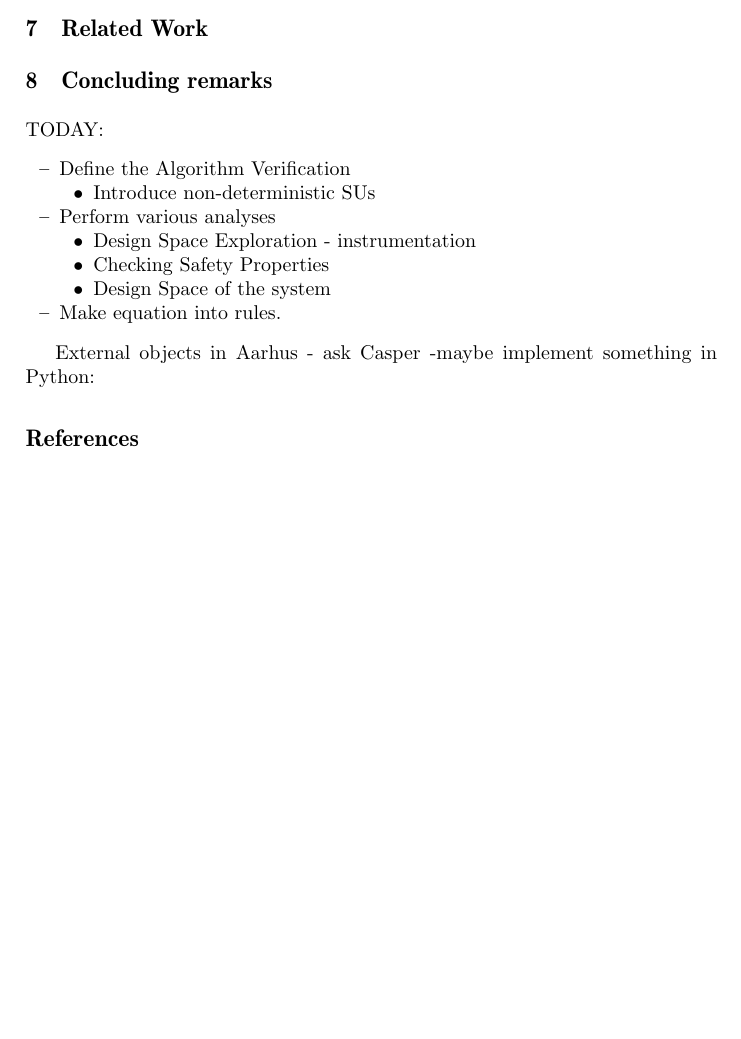
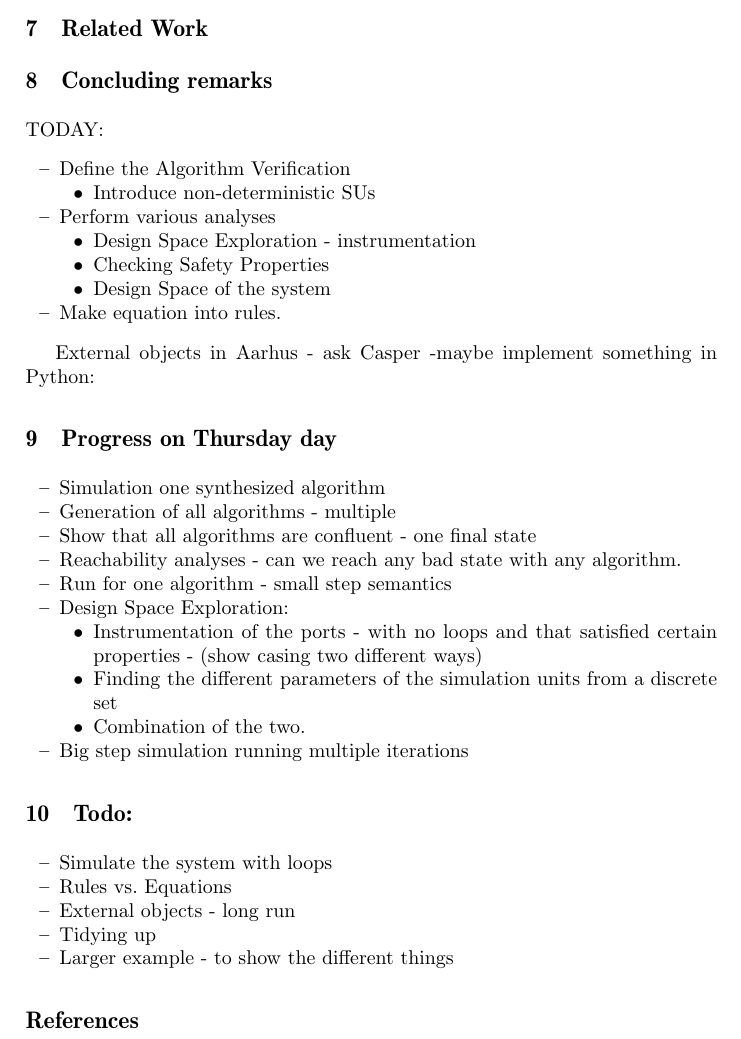
Before and after one commit to SimplisticCode/Maude_Cosimulation, a LaTeX paper (Paper - Rewritting Logic/paper.tex): part of page 4 of 4, cut so that both start at the same text, the shorter picture padded with empty space. Compiled offline with pdfLaTeX.

Commit message:
Wrote todo

```diff
--- a/Paper - Rewritting Logic/paper.tex
+++ b/Paper - Rewritting Logic/paper.tex
@@ -229,6 +229,31 @@ External objects in Aarhus - ask Casper -maybe implement something in Python:
 
 
 
+\section{Progress on Thursday day}
+\begin{itemize}
+  \item Simulation one synthesized algorithm
+  \item Generation of all algorithms - multiple
+  \item Show that all algorithms are confluent - one final state
+  \item Reachability analyses - can we reach any bad state with any algorithm.
+  \item Run for one algorithm - small step semantics
+  \item Design Space Exploration:
+  \begin{itemize}
+    \item Instrumentation of the ports - with no loops and that satisfied certain properties - (show casing two different ways)
+    \item Finding the different parameters of the simulation units from a discrete set
+    \item Combination of the two.
+  \end{itemize}
+  \item  Big step simulation running multiple iterations
+\end{itemize}
+
+\section{Todo:}
+
+\begin{itemize}
+  \item Simulate the system with loops
+  \item Rules vs. Equations
+  \item External objects - long run
+  \item Tidying up
+  \item Larger example - to show the different things
+\end{itemize}
 
 %\input{abstract.tex}
 
```
Also changed, not shown: 2 other files.
